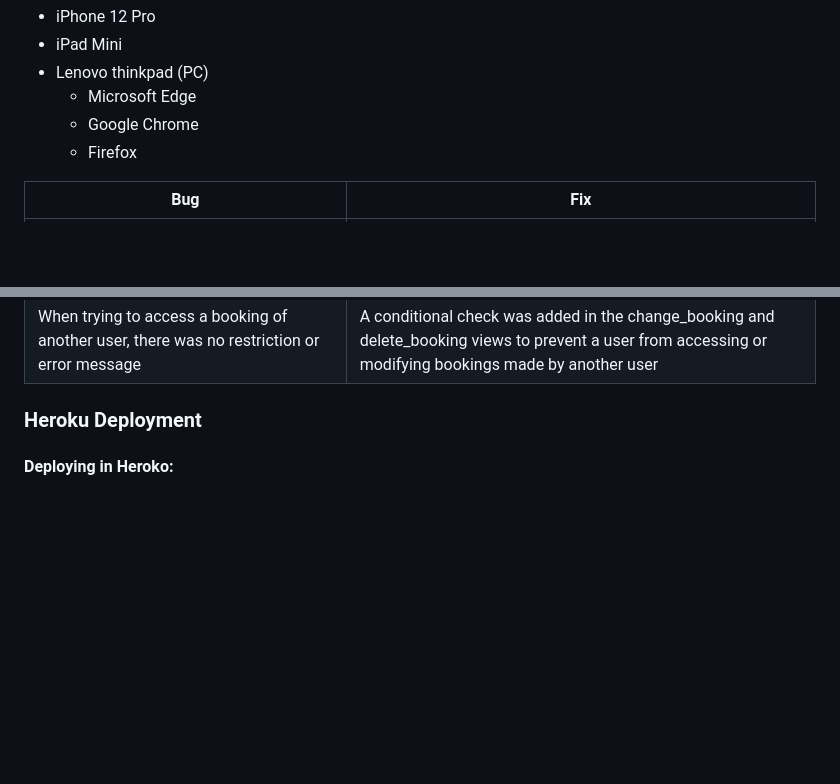
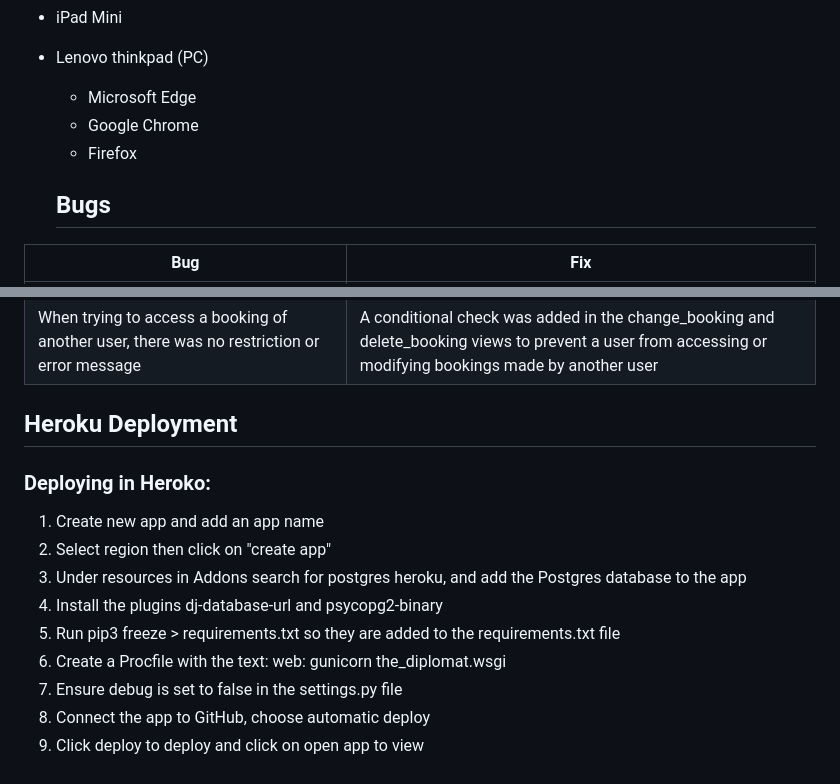
Before and after one commit to anthonyhaj/strand-PP4, a Markdown page: README.md, 2 parts joined by grey strips. Rendered like a GitHub page; blank space fills up the shorter version.

Commit message:
add heroku deployment section in readme

```diff
--- a/README.md
+++ b/README.md
@@ -825,6 +825,8 @@ Tested Devices with Browsers:
   - Google Chrome
   - Firefox
 
+  ## Bugs
+
 | **Bug** | **Fix** |
 | ------- | ------- |
 | The booking form was not pre-filling with the user's booking details when they tried to change their booking  | This issue was fixed by providing initial data for the form in the change_booking view. The initial data was populated with the current booking details |
@@ -834,6 +836,16 @@ Tested Devices with Browsers:
 | The delete booking functionality didn't show any feedback to the user after successful deletion | A success message was implemented using Django's messages framework to confirm deletion of the booking |
 | When trying to access a booking of another user, there was no restriction or error message | A conditional check was added in the change_booking and delete_booking views to prevent a user from accessing or modifying bookings made by another user |
 
-### Heroku Deployment
+## Heroku Deployment
 
-#### Deploying in Heroko:
+### Deploying in Heroko:
+
+1. Create new app and add an app name
+2. Select region then click on "create app"
+3. Under resources in Addons search for postgres heroku, and add the Postgres database to the app
+5. Install the plugins dj-database-url and psycopg2-binary
+6. Run pip3 freeze > requirements.txt so they are added to the requirements.txt file
+7. Create a Procfile with the text: web: gunicorn the_diplomat.wsgi
+8. Ensure debug is set to false in the settings.py file
+9. Connect the app to GitHub, choose automatic deploy
+10. Click deploy to deploy and click on open app to view
```
